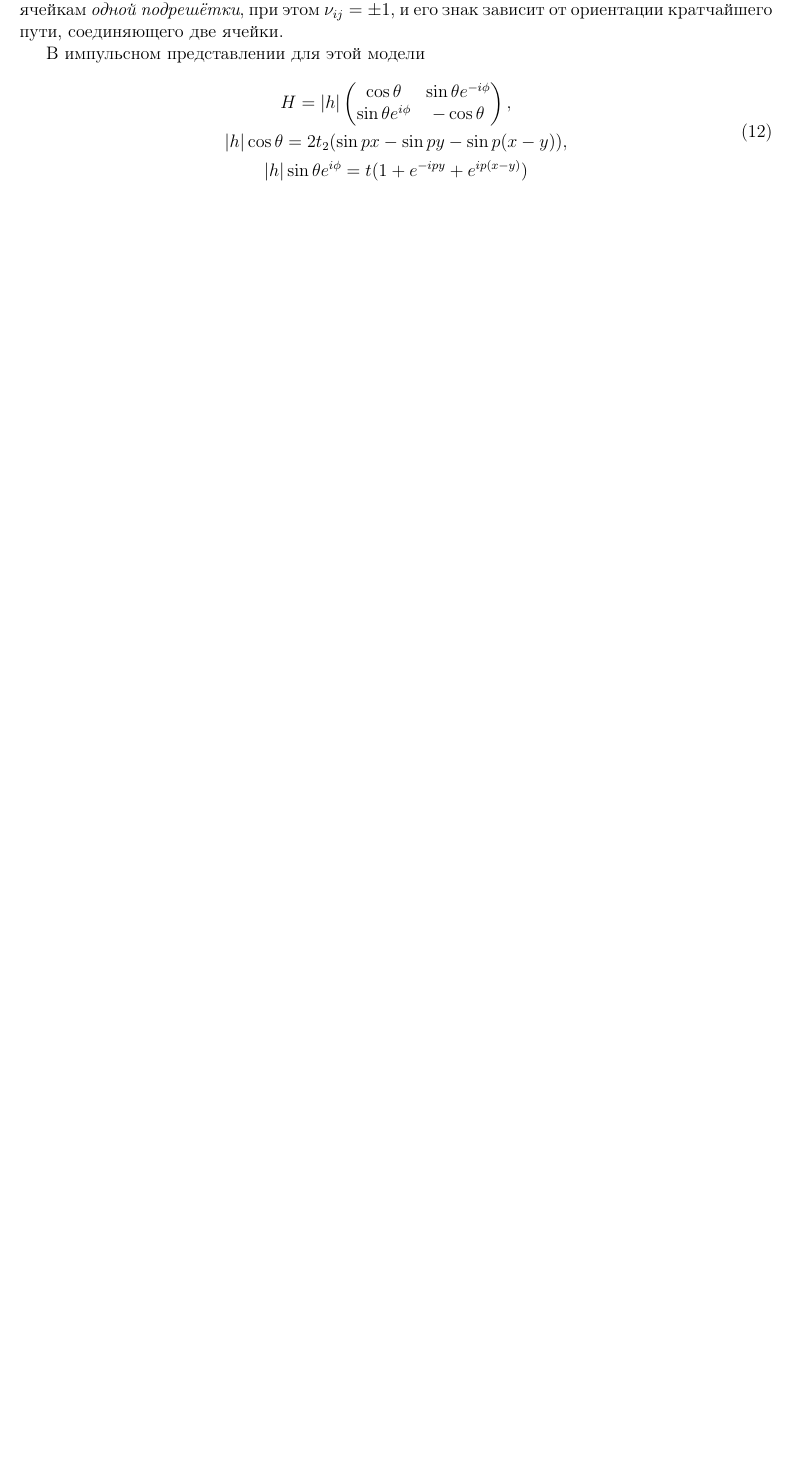
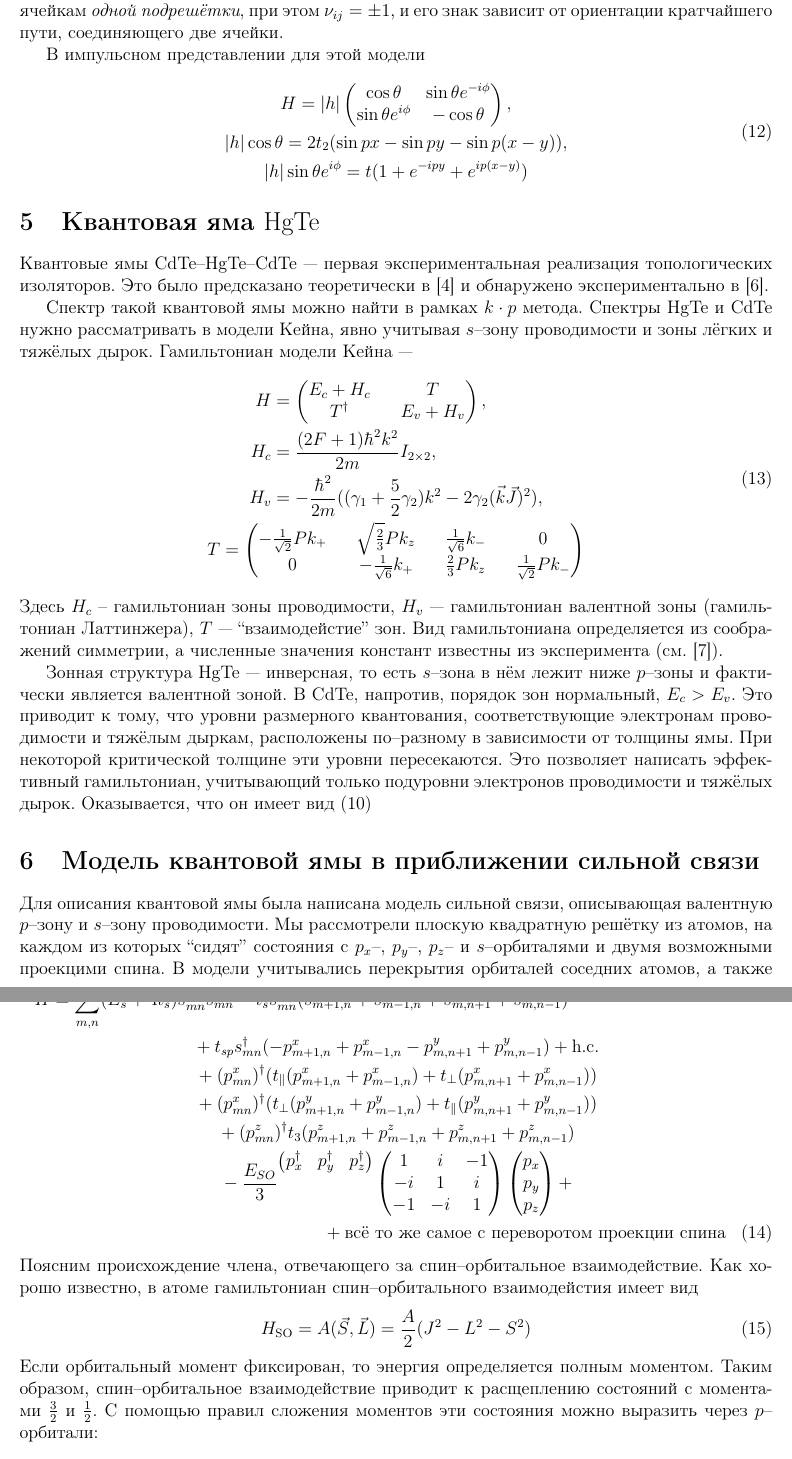
Before and after one commit to EvgAnikin/notes, a LaTeX paper (report/fall_2016/report.tex, which reads report/fall_2016/hgte.tex, report/fall_2016/well_model.tex): part of page 5 of 6 before the commit and two parts of pages 5 and 6 of 8 after it, the two joined at a grey line, cut so that both start at the same text, the shorter picture padded with empty space. Compiled offline with pdfLaTeX.

Commit message:
Further editing

```diff
--- /dev/null
+++ b/report/fall_2016/hgte.tex
@@ -0,0 +1,45 @@
+\section{Квантовая яма $\mathrm{HgTe}$}
+Квантовые ямы CdTe--HgTe--CdTe --- первая экспериментальная реализация
+топологических изоляторов. Это было предсказано теоретически в \cite{Bernevig2006} и
+обнаружено экспериментально в \cite{Konig2007}.
+%Отличие $\mathrm{TKNN}$--инварианта от нуля в них
+%достигается за счёт инверсии зон:
+%в этих квантовых ямах валентная зона и зона проводимости образованы (в центре
+%зоны Бриллюэна) соответственно из
+%состояний $s$-- и $p$-- типа, то есть не так, как обычно устроены полупроводники.
+
+Спектр такой квантовой ямы можно найти в рамках $k\cdot p$ метода. Спектры HgTe и CdTe
+нужно рассматривать в модели Кейна, явно учитывая $s$--зону проводимости и зоны
+лёгких и тяжёлых дырок. Гамильтониан модели Кейна ---
+\begin{equation}
+    \begin{gathered}
+        \begin{split}
+            H &= \begin{pmatrix}
+                    E_c + H_c &&  T \\
+                    T^\dagger && E_v + H_v
+                \end{pmatrix},\\
+            H_c& = \frac{(2F+1)\hbar^2k^2}{2m}I_{2\times2},\\
+            H_v& = -\frac{\hbar^2}{2m}((\gamma_1 + \frac52\gamma_2)k^2 -
+                2\gamma_2(\vec{k}\vec{J})^2),
+        \end{split}\\
+        T = \begin{pmatrix}
+                 -\frac{1}{\sqrt{2}}Pk_{+} && \sqrt{\frac23}Pk_z &&
+                                        \frac{1}{\sqrt{6}}k_{-} && 0  \\
+                  0 && -\frac{1}{\sqrt{6}}k_{+} && \frac{2}{3}P k_z
+                                        && \frac{1}{\sqrt{2}}P k_{-}
+            \end{pmatrix}
+    \end{gathered}
+\end{equation}
+Здесь $H_c$ -- гамильтониан зоны проводимости, $H_v$ --- гамильтониан валентной зоны
+(гамильтониан Латтинжера), $T$ --- ``взаимодейстие'' зон. Вид гамильтониана определяется
+из соображений симметрии, а численные значения констант известны из эксперимента
+(см. \cite{Novik2005}).
+
+Зонная структура HgTe --- инверсная, то есть $s$--зона в нём лежит ниже $p$--зоны и
+фактически является валентной зоной.
+В CdTe, напротив, порядок зон нормальный, $E_c > E_v$. Это приводит к тому, что
+уровни размерного квантования, соответствующие электронам проводимости и тяжёлым
+дыркам, расположены по--разному в зависимости от толщины ямы. При некоторой критической
+толщине эти уровни пересекаются. Это позволяет написать эффективный гамильтониан, учитывающий
+только подуровни электронов проводимости и тяжёлых дырок. Оказывается, что он имеет вид
+\eqref{eff_so_ham}
--- /dev/null
+++ b/report/fall_2016/well_model.tex
@@ -0,0 +1,51 @@
+\section{Модель квантовой ямы в приближении сильной связи}
+Для описания квантовой ямы была написана модель сильной связи, описывающая
+валентную $p$--зону и $s$--зону проводимости. Мы рассмотрели плоскую
+квадратную решётку из атомов, на каждом из которых ``сидят'' состояния
+с $p_x$--, $p_y$--, $p_z$-- и $s$--орбиталями и двумя
+возможными проекцими спина. В модели учитывались перекрытия
+орбиталей соседних атомов, а также спин--орбитальное взаимодействие.
+Гамильтониан имеет вид
+\begin{multline}
+   \label{well_model_ham}
+   H  = \sum_{m,n} (E_s + 4t_s) s_{mn}^{\dagger} s_{mn} - t_s s_{mn}^{\dagger}
+                          (s_{m+1,n} + s_{m-1,n} + s_{m,n+1} + s_{m,n-1}) \\
+          + t_{sp} s_{mn}^{\dagger} (-p_{m+1,n}^x + p_{m-1,n}^x - p^y_{m,n+1} + p^y_{m,n-1})
+                                                                + \mathrm{h.c.}  \\
+          + (p_{mn}^x)^{\dagger}(t_{\parallel}(p_{m+1,n}^x + p_{m-1,n}^x) +
+                                 t_{\perp} (p^x_{m,n+1} + p^x_{m,n-1})) \\
+          + (p_{mn}^x)^{\dagger}(t_{\perp}(p_{m+1,n}^y + p_{m-1,n}^y) +
+                                 t_{\parallel} (p^y_{m,n+1} + p^y_{m,n-1})) \\
+          + (p_{mn}^z)^{\dagger} t_3 (p_{m+1,n}^z + p_{m-1,n}^z +
+                                p^z_{m,n+1} + p^z_{m,n-1}) \\
+          -\frac{E_{SO}}{3}
+                \begin{matrix}
+                    \left(\begin{matrix}
+                        p_x^\dagger & p_y^\dagger & p_z^\dagger
+                    \end{matrix}\right) \\
+                    \\
+                    \\
+                \end{matrix}
+        		\left(\begin{matrix}
+        			1 & i & -1 \\
+        			-i & 1 & i \\
+        			-1 & -i & 1
+        		\end{matrix} \right)
+                \left(\begin{matrix}
+                    p_x \\
+                    p_y \\
+                    p_z
+                \end{matrix}\right) + \\
+        + \text{всё то же самое с переворотом проекции спина}
+\end{multline}
+Поясним происхождение члена, отвечающего за спин--орбитальное взаимодействие.
+Как хорошо известно, в атоме гамильтониан спин--орбитального взаимодейстия имеет вид
+\begin{equation}
+    H_{\mathrm{SO}} =  A(\vec{S}, \vec{L}) = \frac{A}{2}(J^2 - L^2 - S^2)
+\end{equation}
+Если орбитальный момент фиксирован, то энергия определяется полным моментом. Таким образом,
+спин--орбитальное взаимодействие приводит к расщеплению состояний с моментами $\frac32$ и
+$\frac12$. С помощью правил сложения моментов эти состояния можно выразить через
+$p$--орбитали:
+
+\begin{equation}
@@ -0,0 +55 @@
+			\sqrt{\frac{1}{2}} \left(p_{x,\frac{1}{2}} - i p_{y,\frac{1}{2}}\right)\\
```
Also changed, not shown: report/fall_2016/bulk_edge.tex (+19 -0 lines), report/fall_2016/examples.tex (+4 -2 lines), report/fall_2016/intro.tex (+0 -3 lines), report/fall_2016/literature.bib (+23 -3 lines), report/fall_2016/presentation.tex (+54 -6 lines), report/fall_2016/report.tex (+3 -1 lines), report/fall_2016/eff_ham_stripe.png (added), report/fall_2016/exp_realisation.tex (deleted), report/fall_2016/levels.jpg (added), report/fall_2016/presentation.pdf, report/fall_2016/report.bbl, report/fall_2016/report.pdf, report/fall_2016/toy_ham_stripe.png (added), report/fall_2016/well_model.tex (31 more changed lines), 9 other files.
